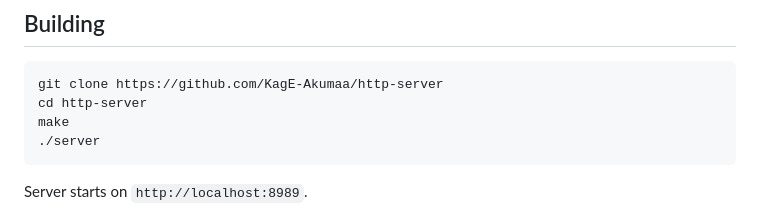
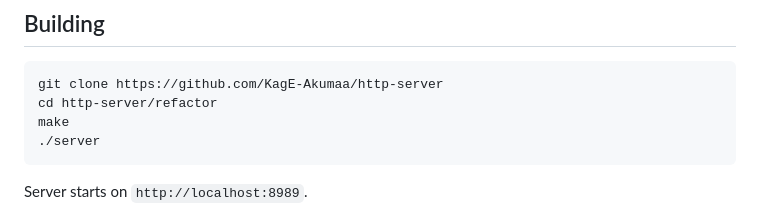
Before and after one commit to KagE-Akumaa/http-server, a Markdown page: README.md, the part around the change. Drawn GitHub-style.

Commit message:
Update README to reflect new directory structure

````diff
--- a/README.md
+++ b/README.md
@@ -86,7 +86,7 @@ Each incoming connection is dispatched to a new thread. The parser accumulates r
 
 ```bash
 git clone https://github.com/KagE-Akumaa/http-server
-cd http-server
+cd http-server/refactor
 make
 ./server
 ```
````
